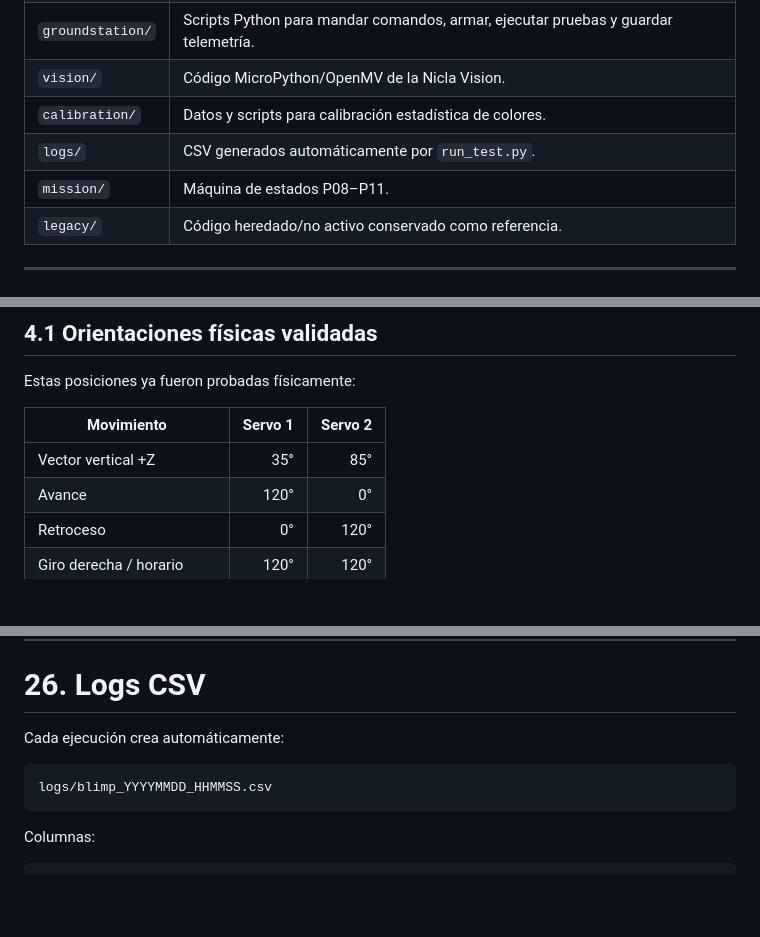
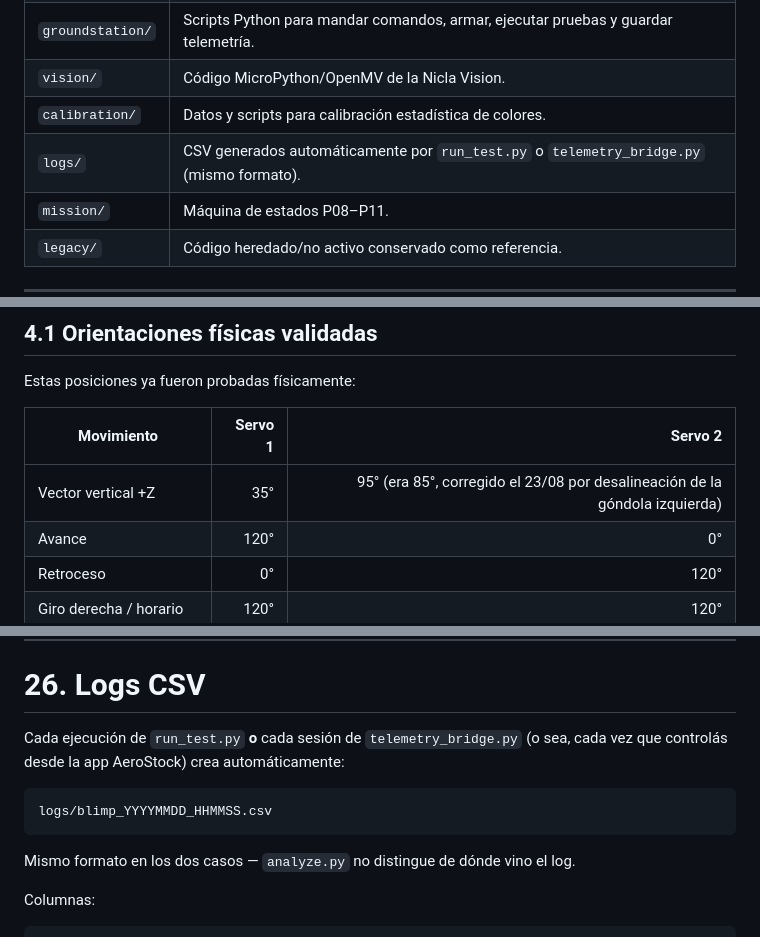
Before and after one commit to BryanPuruncajas/Codigos-del-hardware, a Markdown page: README.md, 3 parts joined by grey strips. Drawn GitHub-style; blank space fills up the shorter version.

````diff
--- a/README.md
+++ b/README.md
@@ -73,7 +161,7 @@ mi-blimp-mio/
 | `groundstation/` | Scripts Python para mandar comandos, armar, ejecutar pruebas y guardar telemetría. |
 | `vision/` | Código MicroPython/OpenMV de la Nicla Vision. |
 | `calibration/` | Datos y scripts para calibración estadística de colores. |
-| `logs/` | CSV generados automáticamente por `run_test.py`. |
+| `logs/` | CSV generados automáticamente por `run_test.py` o `telemetry_bridge.py` (mismo formato). |
 | `mission/` | Máquina de estados P08–P11. |
 | `legacy/` | Código heredado/no activo conservado como referencia. |
 
@@ -161,7 +249,7 @@ Estas posiciones ya fueron probadas físicamente:
 
 | Movimiento | Servo 1 | Servo 2 |
 |---|---:|---:|
-| Vector vertical +Z | 35° | 85° |
+| Vector vertical +Z | 35° | 95° (era 85°, corregido el 23/08 por desalineación de la góndola izquierda) |
 | Avance | 120° | 0° |
 | Retroceso | 0° | 120° |
 | Giro derecha / horario | 120° | 120° |
@@ -1156,11 +1244,14 @@ elapsed_s
 
 # 26. Logs CSV
 
-Cada ejecución crea automáticamente:
+Cada ejecución de `run_test.py` **o** cada sesión de `telemetry_bridge.py`
+(o sea, cada vez que controlás desde la app AeroStock) crea automáticamente:
 
 ```text
 logs/blimp_YYYYMMDD_HHMMSS.csv
 ```
+
+Mismo formato en los dos casos — `analyze.py` no distingue de dónde vino el log.
 
 Columnas:
 
````
Also changed, not shown: other parts of README.md (+103 -15 lines).
